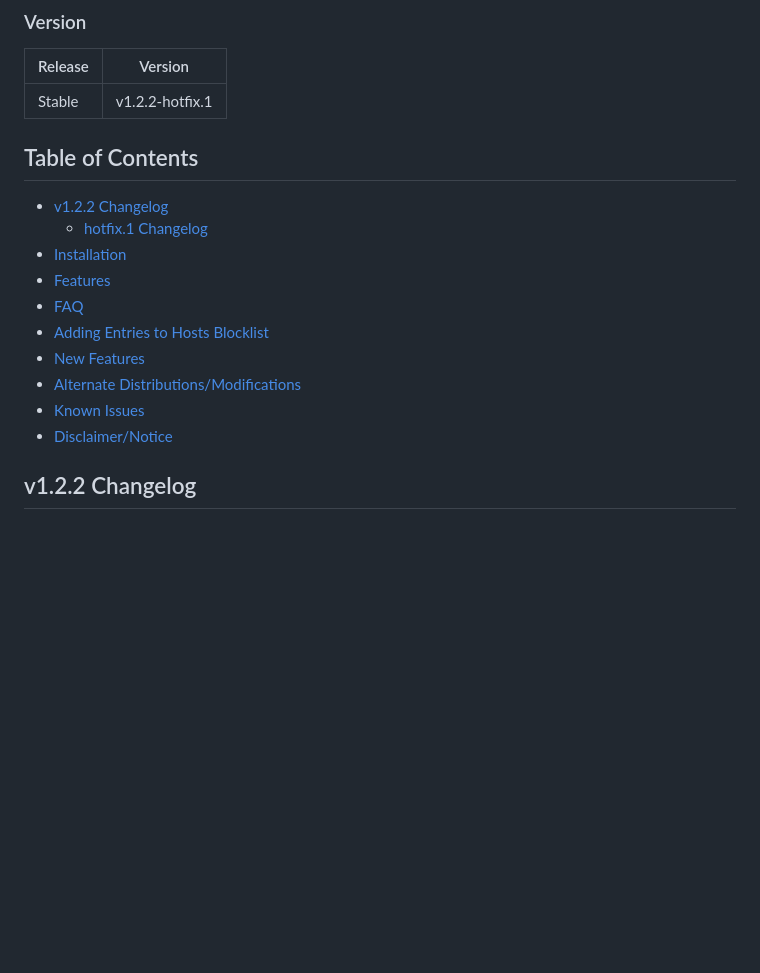
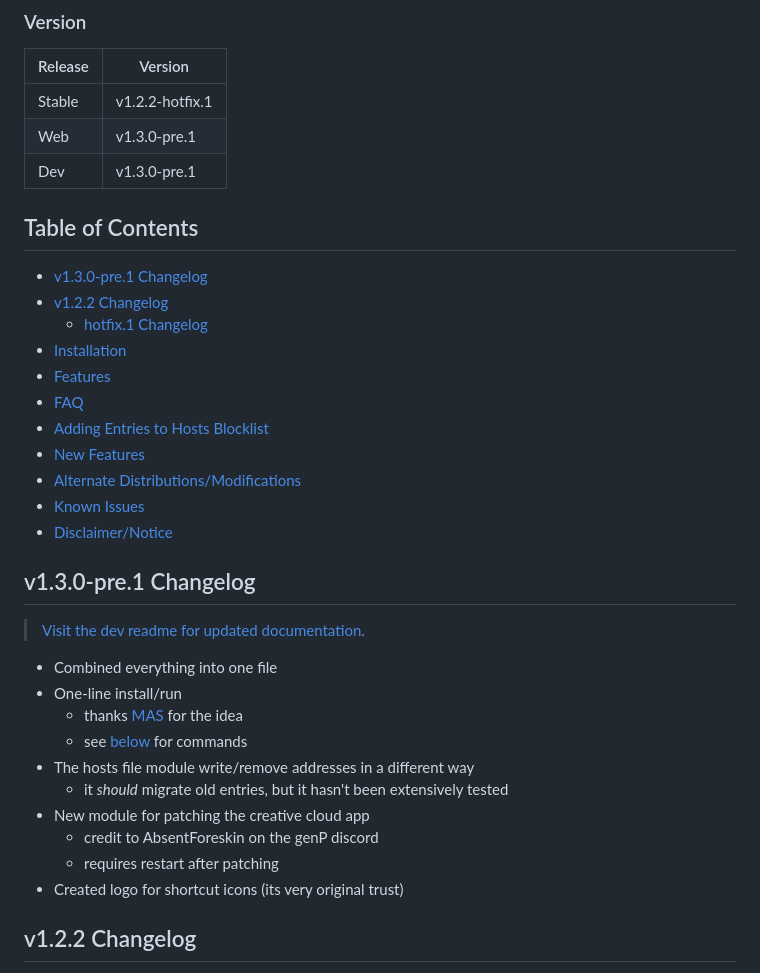
Before and after one commit to t4rra/CCStopper, a Markdown page: README.md, the part around the change. Drawn GitHub-style; blank space fills up the shorter version.

Commit message:
update for 1.3.0-pre.1

```diff
--- a/README.md
+++ b/README.md
@@ -5,8 +5,11 @@ Stops Adobe's pesky background apps and more 😉
 | Release     | Version    |
 |-------------|-------------|
 | Stable      | v1.2.2-hotfix.1      |
+| Web      | v1.3.0-pre.1      |
+| Dev      | v1.3.0-pre.1      |
 
 ## Table of Contents <!-- omit in toc -->
+- [v1.3.0-pre.1 Changelog](#v130-pre1-changelog)
 - [v1.2.2 Changelog](#v122-changelog)
   - [hotfix.1 Changelog](#hotfix1-changelog)
 - [Installation](#installation)
@@ -18,6 +21,18 @@ Stops Adobe's pesky background apps and more 😉
 - [Known Issues](#known-issues)
 - [Disclaimer/Notice](#disclaimernotice)
 
+## v1.3.0-pre.1 Changelog
+> [Visit the dev readme for updated documentation](https://github.com/eaaasun/CCStopper/tree/dev).
+- Combined everything into one file
+- One-line install/run
+  - thanks [MAS](https://github.com/massgravel/Microsoft-Activation-Scripts) for the idea
+  - see [below](#one-line-installrun) for commands
+- The hosts file module write/remove addresses in a different way
+  - it *should* migrate old entries, but it hasn't been extensively tested
+- New module for patching the creative cloud app
+  - credit to AbsentForeskin on the genP discord
+  - requires restart after patching
+- Created logo for shortcut icons (its very original trust)
 ## v1.2.2 Changelog
 - Updated user messages in `RemoveAGS.ps1` to be more descriptive
 - Firewall names are more descriptive
```
